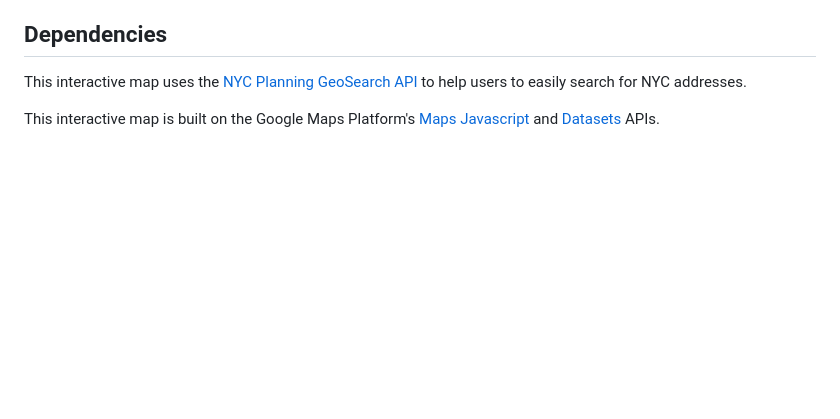
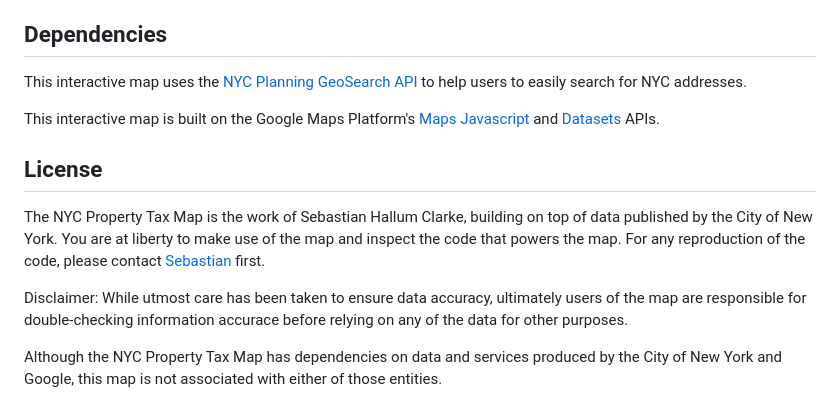
Before and after one commit to sebthedev/NYC-Property-Tax-Map, a Markdown page: README.md, the part around the change. GitHub-like rendering; blank space fills up the shorter version.

Commit message:
Add license and disclaimer

```diff
--- a/README.md
+++ b/README.md
@@ -39,3 +39,10 @@ To join these data tables, I use the [dataJoin.sql script](./dataJoin.sql).
 This interactive map uses the [NYC Planning GeoSearch API](https://geosearch.planninglabs.nyc/) to help users to easily search for NYC addresses.
 
 This interactive map is built on the Google Maps Platform's [Maps Javascript](https://developers.google.com/maps/documentation/javascript/) and [Datasets](https://developers.google.com/maps/documentation/datasets) APIs.
+
+## License
+The NYC Property Tax Map is the work of Sebastian Hallum Clarke, building on top of data published by the City of New York. You are at liberty to make use of the map and inspect the code that powers the map. For any reproduction of the code, please contact [Sebastian](https://www.sebthedev.com) first.
+
+Disclaimer: While utmost care has been taken to ensure data accuracy, ultimately users of the map are responsible for double-checking information accurace before relying on any of the data for other purposes.
+
+Although the NYC Property Tax Map has dependencies on data and services produced by the City of New York and Google, this map is not associated with either of those entities.
```
